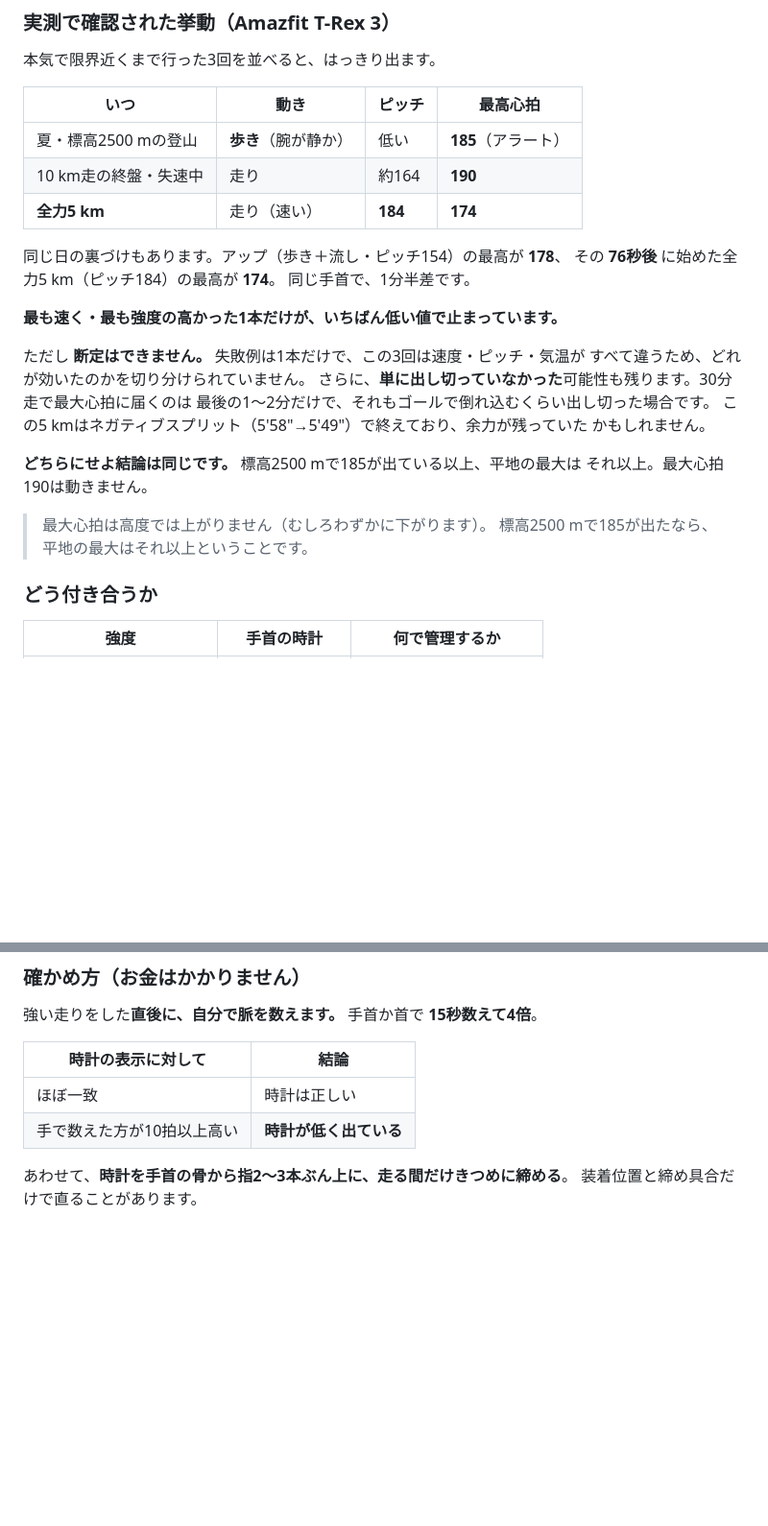
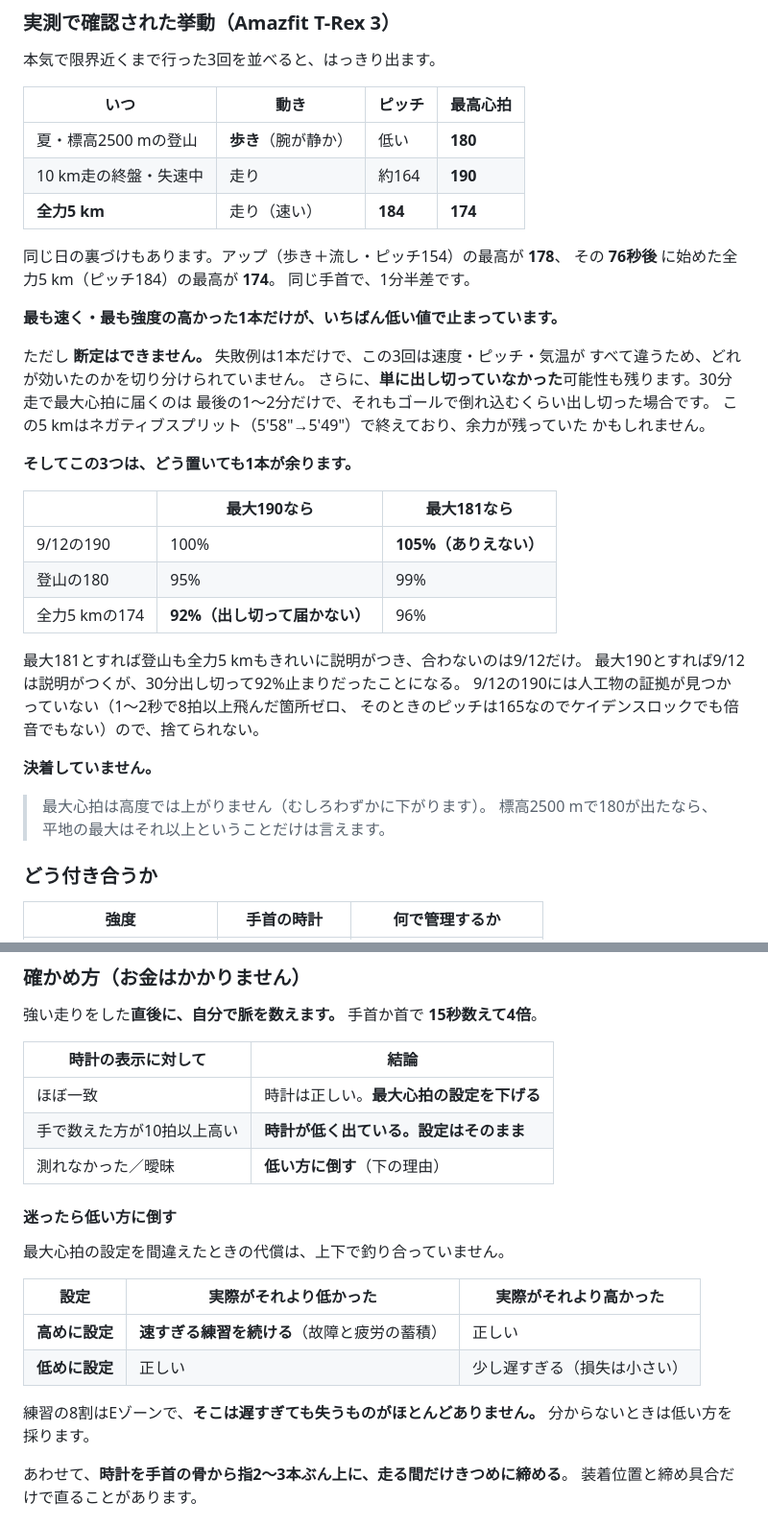
Before and after one commit to atomaotm0629/marathon-training, a Markdown page: docs/10-gear.md, 2 parts joined by grey strips. Shown at 96% size. GitHub-like rendering; blank space fills up the shorter version.

Commit message:
登山時の最高心拍を185から180に訂正し、結論を保留に戻した
本人の訂正「夏の登山は心拍の最大が180だった」。185を前提にした
「平地の最大はそれ以上だから190で確定」という論法は成り立たない。
180は全力5kmの174とわずか6拍差で、年齢推定式の181ともほぼ一致する。

3つの観測（9/12の190、登山の180、全力5kmの174）は、どう置いても
1本が余る。最大181とすれば登山99%・全力5km96%できれいに説明がつき、
合わないのは9/12だけ。最大190とすれば9/12は説明がつくが、30分
出し切って92%止まりだったことになる。9/12の190には人工物の証拠が
見つかっていないので捨てられない。

迷ったときの判断基準を追記した。設定を間違えたときの代償は上下で
釣り合っておらず、高すぎる設定は速すぎる練習を招く一方、低すぎる
設定の損失は小さい。分からなければ低い方を採る。

Co-Authored-By: Claude Opus 5 <noreply@anthropic.com>
Claude-Session: https://claude.ai/code/session_019LVjUsfhwu9PbX2m79pZLH

```diff
--- a/docs/10-gear.md
+++ b/docs/10-gear.md
@@ -132,7 +132,7 @@
 
 | いつ | 動き | ピッチ | 最高心拍 |
 |---|---|---|---|
-| 夏・標高2500 mの登山 | **歩き**（腕が静か） | 低い | **185**（アラート） |
+| 夏・標高2500 mの登山 | **歩き**（腕が静か） | 低い | **180** |
 | 10 km走の終盤・失速中 | 走り | 約164 | **190** |
 | **全力5 km** | 走り（速い） | **184** | **174** |
 
@@ -149,11 +149,23 @@
 この5 kmはネガティブスプリット（5'58"→5'49"）で終えており、余力が残っていた
 かもしれません。
 
-**どちらにせよ結論は同じです。** 標高2500 mで185が出ている以上、平地の最大は
-それ以上。最大心拍190は動きません。
+**そしてこの3つは、どう置いても1本が余ります。**
+
+| | 最大190なら | 最大181なら |
+|---|---|---|
+| 9/12の190 | 100% | **105%（ありえない）** |
+| 登山の180 | 95% | 99% |
+| 全力5 kmの174 | **92%（出し切って届かない）** | 96% |
+
+最大181とすれば登山も全力5 kmもきれいに説明がつき、合わないのは9/12だけ。
+最大190とすれば9/12は説明がつくが、30分出し切って92%止まりだったことになる。
+9/12の190には人工物の証拠が見つかっていない（1〜2秒で8拍以上飛んだ箇所ゼロ、
+そのときのピッチは165なのでケイデンスロックでも倍音でもない）ので、捨てられない。
+
+**決着していません。**
 
 > 最大心拍は高度では上がりません（むしろわずかに下がります）。
-> 標高2500 mで185が出たなら、平地の最大はそれ以上ということです。
+> 標高2500 mで180が出たなら、平地の最大はそれ以上ということだけは言えます。
 
 ### どう付き合うか
 
@@ -175,8 +187,21 @@
 
 | 時計の表示に対して | 結論 |
 |---|---|
-| ほぼ一致 | 時計は正しい |
-| 手で数えた方が10拍以上高い | **時計が低く出ている** |
+| ほぼ一致 | 時計は正しい。**最大心拍の設定を下げる** |
+| 手で数えた方が10拍以上高い | **時計が低く出ている。設定はそのまま** |
+| 測れなかった／曖昧 | **低い方に倒す**（下の理由） |
+
+#### 迷ったら低い方に倒す
+
+最大心拍の設定を間違えたときの代償は、上下で釣り合っていません。
+
+| 設定 | 実際がそれより低かった | 実際がそれより高かった |
+|---|---|---|
+| **高めに設定** | **速すぎる練習を続ける**（故障と疲労の蓄積） | 正しい |
+| **低めに設定** | 正しい | 少し遅すぎる（損失は小さい） |
+
+練習の8割はEゾーンで、**そこは遅すぎても失うものがほとんどありません。**
+分からないときは低い方を採ります。
 
 あわせて、**時計を手首の骨から指2〜3本ぶん上に、走る間だけきつめに締める**。
 装着位置と締め具合だけで直ることがあります。
```
